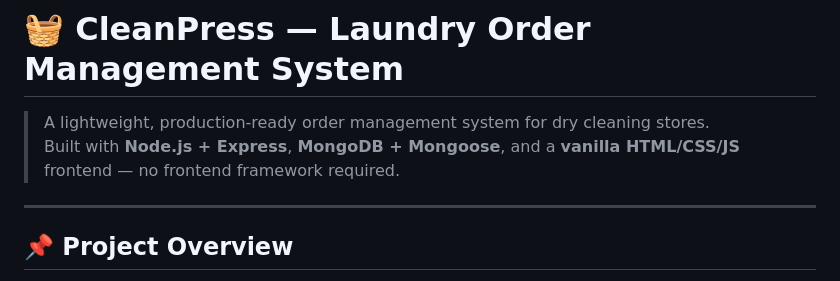
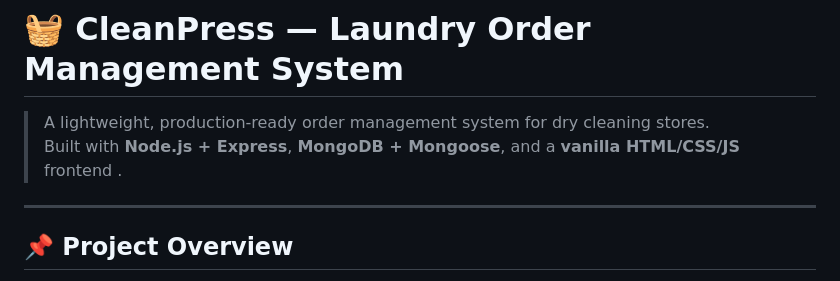
Before and after one commit to skfaru03/laundry-order-management, a Markdown page: README.md, the part around the change. GitHub-like rendering.

```diff
--- a/README.md
+++ b/README.md
@@ -1,7 +1,7 @@
 # 🧺 CleanPress — Laundry Order Management System
 
 > A lightweight, production-ready order management system for dry cleaning stores.
-> Built with **Node.js + Express**, **MongoDB + Mongoose**, and a **vanilla HTML/CSS/JS** frontend — no frontend framework required.
+> Built with **Node.js + Express**, **MongoDB + Mongoose**, and a **vanilla HTML/CSS/JS** frontend .
 
 ---
 
```
